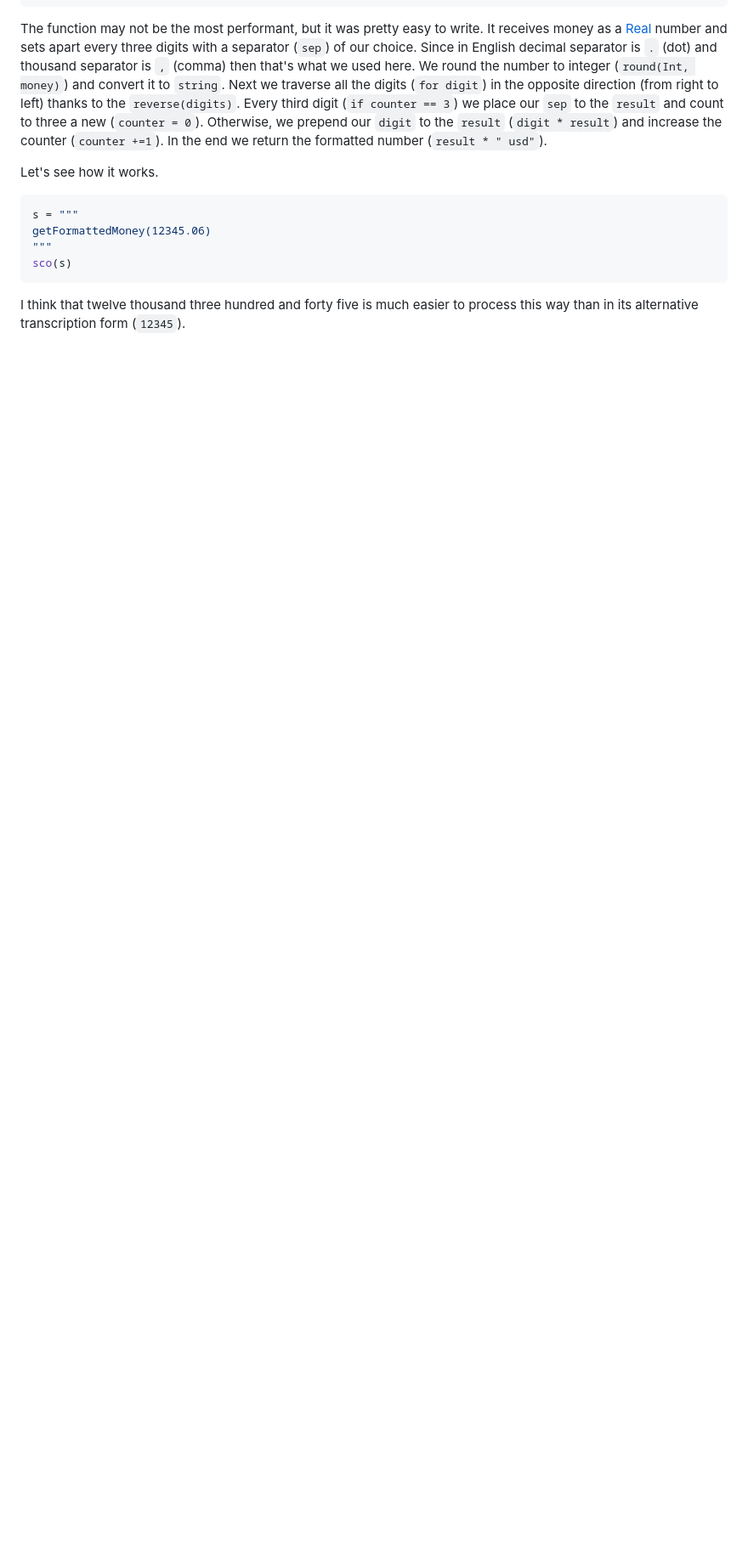
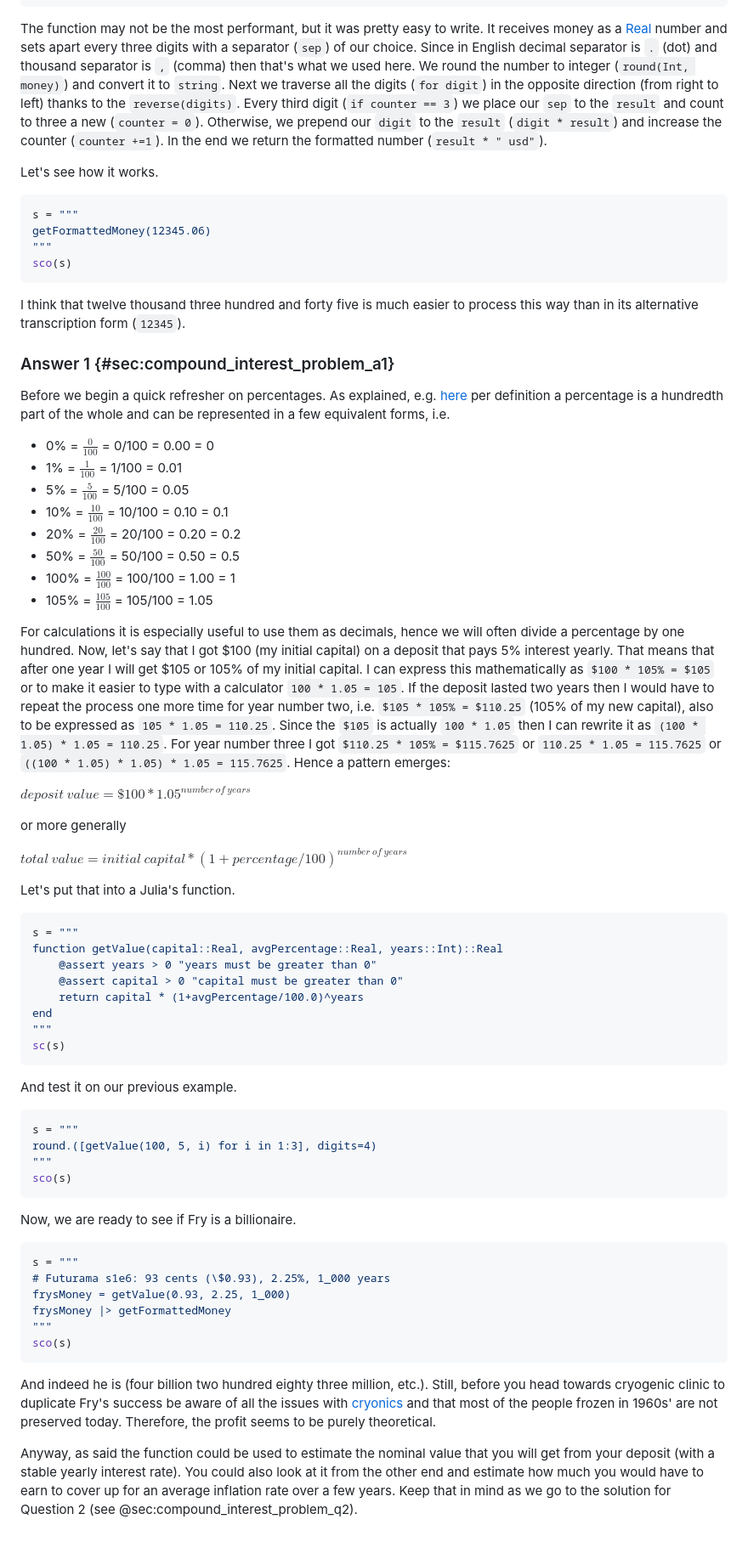
Before and after one commit to b-lukaszuk/BS_wJ_eng, a Markdown page: contents/compound_interest.md, the part around the change. Shown at 85% size. GitHub-like rendering; blank space fills up the shorter version.

Commit message:
added solution to compound_interest question1

````diff
--- a/contents/compound_interest.md
+++ b/contents/compound_interest.md
@@ -88,3 +88,85 @@ sco(s)
 
 I think that twelve thousand three hundred and forty five is much easier to
 process this way than in its alternative transcription form (`12345`).
+
+### Answer 1 {#sec:compound_interest_problem_a1}
+
+Before we begin a quick refresher on percentages. As explained, e.g.
+[here](https://b-lukaszuk.github.io/RJ_BS_eng/statistics_intro_probability_definition.html)
+per definition a percentage is a hundredth part of the whole and can be
+represented in a few equivalent forms, i.e.
+
+- 0% = $\frac{0}{100}$ = 0/100 = 0.00 = 0
+- 1% = $\frac{1}{100}$ = 1/100 = 0.01
+- 5% = $\frac{5}{100}$ = 5/100 = 0.05
+- 10% = $\frac{10}{100}$ = 10/100 = 0.10 = 0.1
+- 20% = $\frac{20}{100}$ = 20/100 = 0.20 = 0.2
+- 50% = $\frac{50}{100}$ = 50/100 = 0.50 = 0.5
+- 100% = $\frac{100}{100}$ = 100/100 = 1.00 = 1
+- 105% = $\frac{105}{100}$ = 105/100 = 1.05
+
+For calculations it is especially useful to use them as decimals, hence we will
+often divide a percentage by one hundred. Now, let's say that I got $100 (my
+initial capital) on a deposit that pays 5% interest yearly. That means that
+after one year I will get $105 or 105% of my initial capital. I can express this
+mathematically as `$100 * 105% = $105` or to make it easier to type with a
+calculator `100 * 1.05 = 105`. If the deposit lasted two years then I would have
+to repeat the process one more time for year number two, i.e.
+`$105 * 105% = $110.25` (105% of my new capital), also to be expressed as
+`105 * 1.05 = 110.25`. Since the `$105` is actually `100 * 1.05` then I can
+rewrite it as `(100 * 1.05) * 1.05 = 110.25`. For year number three I got
+`$110.25 * 105% = $115.7625` or `110.25 * 1.05 = 115.7625` or
+`((100 * 1.05) * 1.05) * 1.05 = 115.7625`. Hence a pattern emerges:
+
+$deposit\ value = \$100 * 1.05^{number\ of\ years}$
+
+or more generally
+
+$total\ value = initial\ capital * (1 + percentage/100)^{number\ of\ years}$
+
+Let's put that into a Julia's function.
+
+```jl
+s = """
+function getValue(capital::Real, avgPercentage::Real, years::Int)::Real
+    @assert years > 0 "years must be greater than 0"
+    @assert capital > 0 "capital must be greater than 0"
+    return capital * (1+avgPercentage/100.0)^years
+end
+"""
+sc(s)
+```
+
+And test it on our previous example.
+
+```jl
+s = """
+round.([getValue(100, 5, i) for i in 1:3], digits=4)
+"""
+sco(s)
+```
+
+Now, we are ready to see if Fry is a billionaire.
+
+
+```jl
+s = """
+# Futurama s1e6: 93 cents (\$0.93), 2.25%, 1_000 years
+frysMoney = getValue(0.93, 2.25, 1_000)
+frysMoney |> getFormattedMoney
+"""
+sco(s)
+```
+
+And indeed he is (four billion two hundred eighty three million, etc.). Still,
+before you head towards cryogenic clinic to duplicate Fry's success be aware of
+all the issues with
+[cryonics](https://en.wikipedia.org/wiki/Cryonics#History) and that most of the
+people frozen in 1960s' are not preserved today. Therefore, the profit seems to
+be purely theoretical.
+
+Anyway, as said the function could be used to estimate the nominal value that
+you will get from your deposit (with a stable yearly interest rate). You could
+also look at it from the other end and estimate how much you would have to earn
+to cover up for an average inflation rate over a few years. Keep that in mind as
+we go to the solution for Question 2 (see @sec:compound_interest_problem_q2).
````
